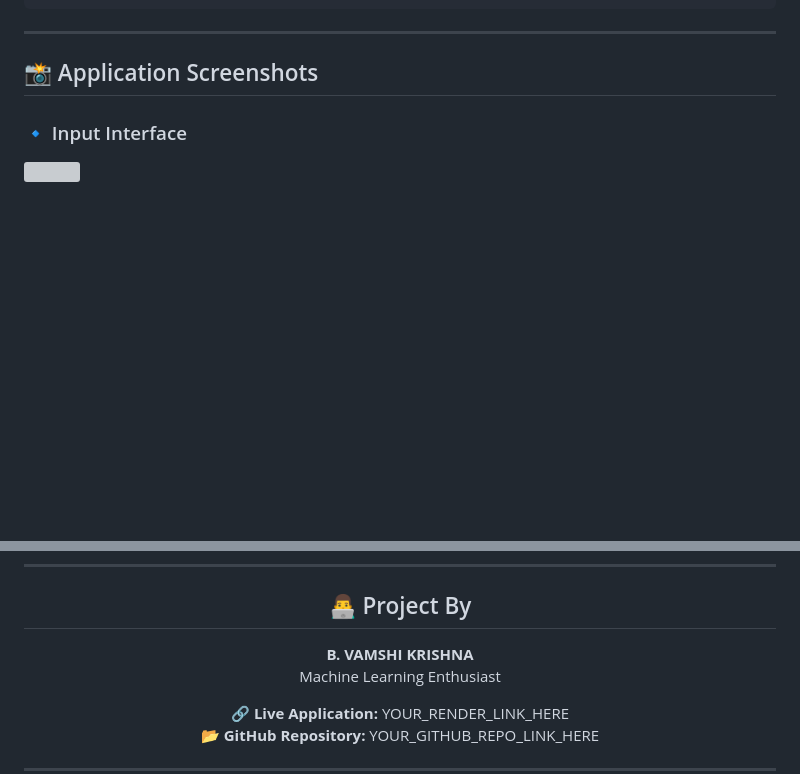
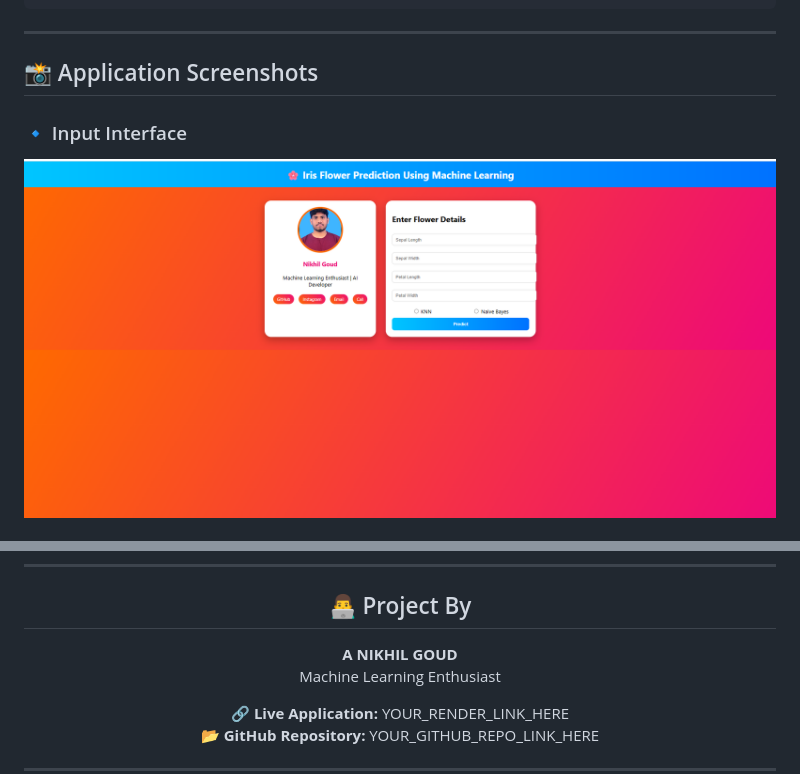
Before and after one commit to NikhilGoud601/irsi-project, a Markdown page: README.md, 2 parts joined by grey strips. Drawn GitHub-style; blank space fills up the shorter version; grey boxes are pictures that could not be loaded.

```diff
--- a/README.md
+++ b/README.md
@@ -145,5 +145,5 @@ The application is deployed using <b>Render Cloud Platform</b>.
 <h2>📸 Application Screenshots</h2>
 
 <h3>🔹 Input Interface</h3>
-<p><i><img src="Screenshots/input.png" width="800"></i></p>
+<p><i><img src="screenshots/input.png" width="800"></i></p>
 
@@ -194,7 +194,7 @@ The application is deployed using <b>Render Cloud Platform</b>.
 <h2 align="center">👨‍💻 Project By</h2>
 
 <p align="center">
-<b>B. VAMSHI KRISHNA</b> <br>
+<b>A NIKHIL GOUD</b> <br>
 Machine Learning Enthusiast <br>
 </p>
 
```
Also changed, not shown: other parts of README.md (+4 -4 lines).
